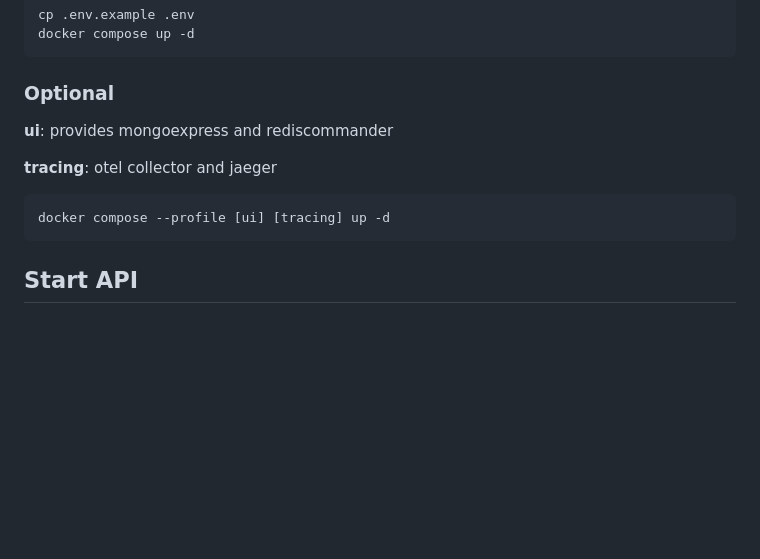
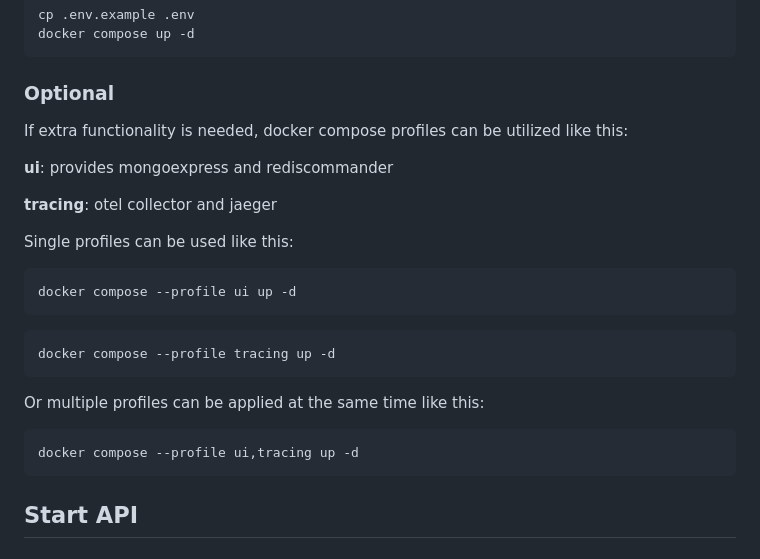
Before and after one commit to NorskHelsenett/ror-api, a Markdown page: README.md, the part around the change. Rendered like a GitHub page; blank space fills up the shorter version.

Commit message:
chore: added text and working examples

````diff
--- a/README.md
+++ b/README.md
@@ -22,12 +22,26 @@ docker compose up -d
 
 ### Optional
 
+If extra functionality is needed, docker compose profiles can be utilized like this:
+
 **ui**: provides mongoexpress and rediscommander
 
 **tracing**: otel collector and jaeger
 
+Single profiles can be used like this:
+
 ```bash
-docker compose --profile [ui] [tracing] up -d
+docker compose --profile ui up -d
+```
+
+```bash
+docker compose --profile tracing up -d
+```
+
+Or multiple profiles can be applied at the same time like this:
+
+```bash
+docker compose --profile ui,tracing up -d
 ```
 
 ## Start API
````
